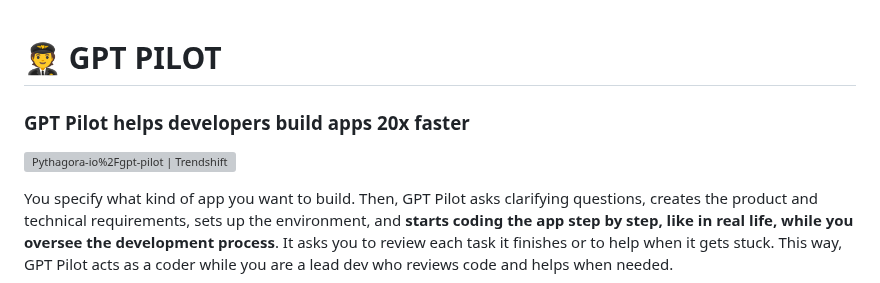
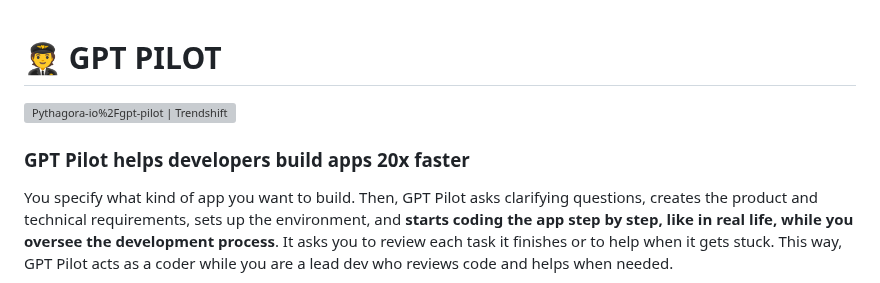
Before and after one commit to shaneholloman/gpt-pilot, a Markdown page: README.md, the part around the change. GitHub-like rendering; grey boxes are pictures that could not be loaded.

Commit message:
adjust the badge position

```diff
--- a/README.md
+++ b/README.md
@@ -1,7 +1,8 @@
 # 🧑‍✈️ GPT PILOT
-### GPT Pilot helps developers build apps 20x faster
 
 <a href="https://trendshift.io/repositories/466" target="_blank"><img src="https://trendshift.io/api/badge/repositories/466" alt="Pythagora-io%2Fgpt-pilot | Trendshift" style="width: 250px; height: 55px;" width="250" height="55"/></a>
+
+### GPT Pilot helps developers build apps 20x faster
 
 You specify what kind of app you want to build. Then, GPT Pilot asks clarifying questions, creates the product and technical requirements, sets up the environment, and **starts coding the app step by step, like in real life, while you oversee the development process**. It asks you to review each task it finishes or to help when it gets stuck. This way, GPT Pilot acts as a coder while you are a lead dev who reviews code and helps when needed.
 
```
